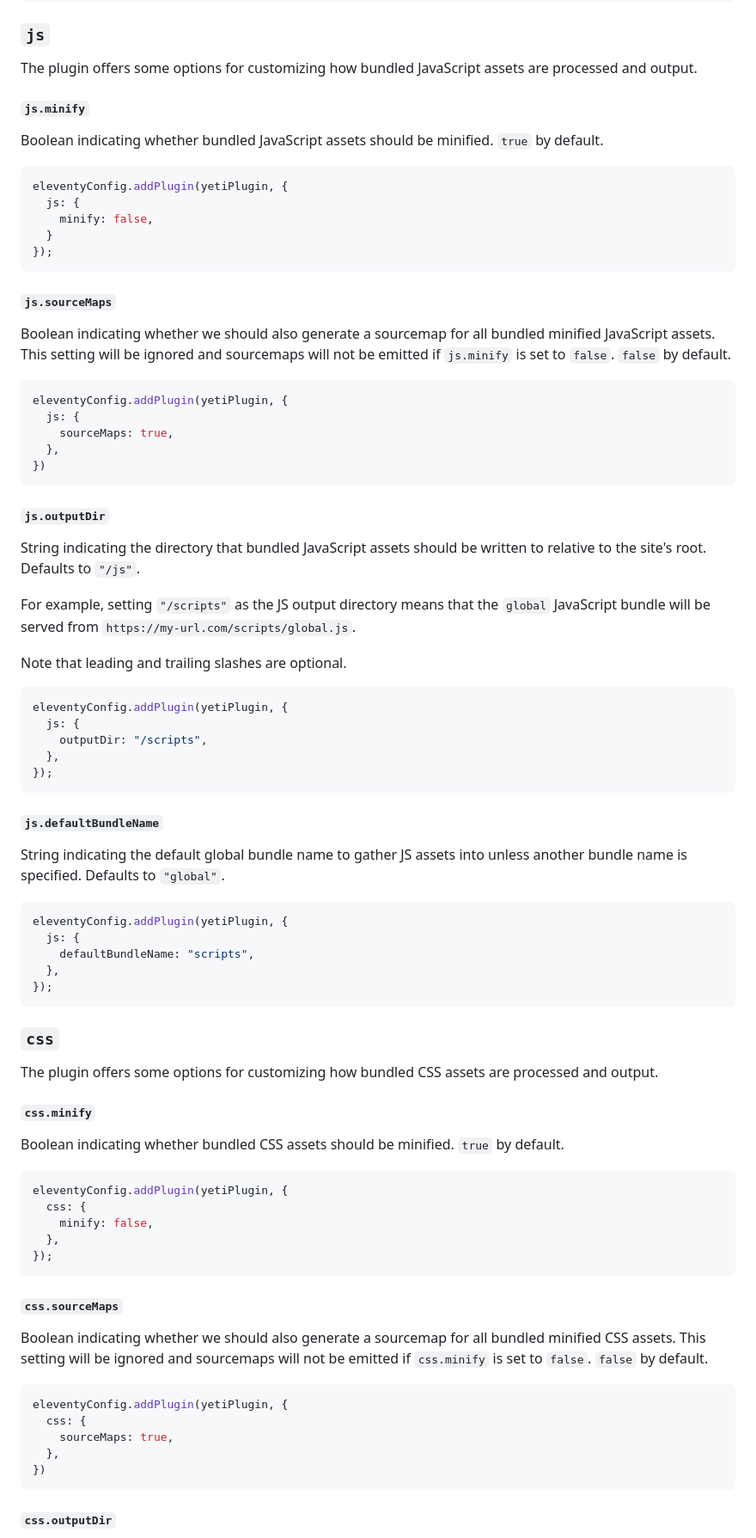
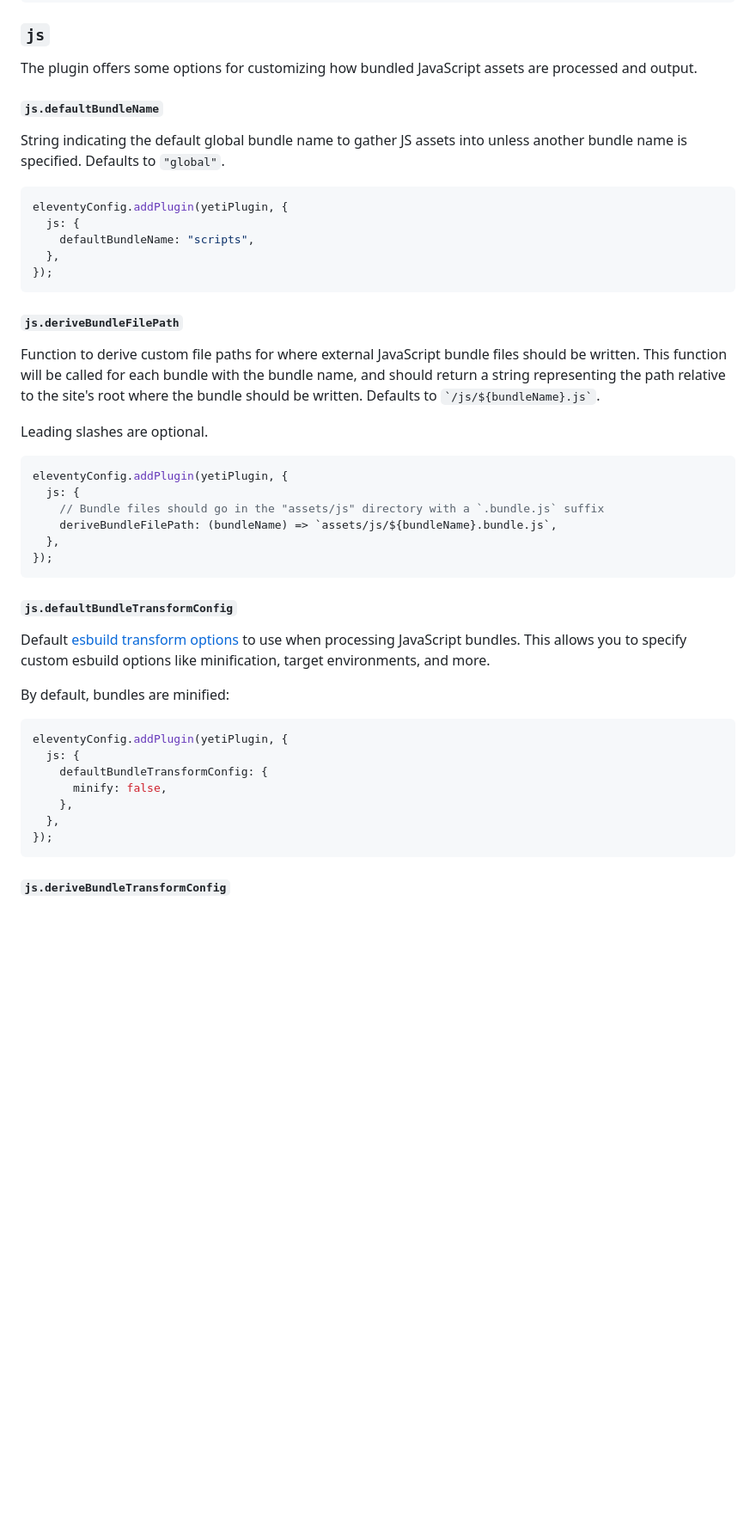
Before and after one commit to Gyanreyer/yeti-js, a Markdown page: README.md, the part around one of its changes. Shown at 86% size. Drawn GitHub-style; blank space fills up the shorter version.

````diff
--- a/README.md
+++ b/README.md
@@ -810,51 +797,6 @@ eleventyConfig.addPlugin(yetiPlugin, {
 ### `js`
 
 The plugin offers some options for customizing how bundled JavaScript assets are processed and output.
-
-#### `js.minify`
-
-Boolean indicating whether bundled JavaScript assets should be minified.
-`true` by default.
-
-```js
-eleventyConfig.addPlugin(yetiPlugin, {
-  js: {
-    minify: false,
-  }
-});
-```
-
-#### `js.sourceMaps`
-
-Boolean indicating whether we should also generate a sourcemap for all bundled minified JavaScript assets.
-This setting will be ignored and sourcemaps will not be emitted if `js.minify` is set to `false`.
-`false` by default.
-
-
-```js
-eleventyConfig.addPlugin(yetiPlugin, {
-  js: {
-    sourceMaps: true,
-  },
-})
-```
-
-#### `js.outputDir`
-
-String indicating the directory that bundled JavaScript assets should be written to relative to the site's root.
-Defaults to `"/js"`.
-
-For example, setting `"/scripts"` as the JS output directory means that the `global` JavaScript bundle will be served from `https://my-url.com/scripts/global.js`.
-
-Note that leading and trailing slashes are optional.
-
-```js
-eleventyConfig.addPlugin(yetiPlugin, {
-  js: {
-    outputDir: "/scripts",
-  },
-});
-```
 
 #### `js.defaultBundleName`
 
@@ -869,37 +811,39 @@ eleventyConfig.addPlugin(yetiPlugin, {
 });
 ```
 
-### `css`
+#### `js.deriveBundleFilePath`
 
-The plugin offers some options for customizing how bundled CSS assets are processed and output.
+Function to derive custom file paths for where external JavaScript bundle files should be written.
+This function will be called for each bundle with the bundle name, and should return a string representing
+the path relative to the site's root where the bundle should be written.
+Defaults to `` `/js/${bundleName}.js` ``.
 
-#### `css.minify`
-
-Boolean indicating whether bundled CSS assets should be minified.
-`true` by default.
+Leading slashes are optional.
 
 ```js
 eleventyConfig.addPlugin(yetiPlugin, {
-  css: {
-    minify: false,
+  js: {
+    // Bundle files should go in the "assets/js" directory with a `.bundle.js` suffix
+    deriveBundleFilePath: (bundleName) => `assets/js/${bundleName}.bundle.js`,
   },
 });
 ```
 
-#### `css.sourceMaps`
+#### `js.defaultBundleTransformConfig`
 
-Boolean indicating whether we should also generate a sourcemap for all bundled minified CSS assets.
-This setting will be ignored and sourcemaps will not be emitted if `css.minify` is set to `false`.
-`false` by default.
+Default [esbuild transform options](https://esbuild.github.io/api/#transform) to use when processing JavaScript bundles. This allows you to specify custom esbuild options like minification, target environments, and more.
 
+By default, bundles are minified:
 
 ```js
 eleventyConfig.addPlugin(yetiPlugin, {
-  css: {
-    sourceMaps: true,
+  js: {
+    defaultBundleTransformConfig: {
+      minify: false,
+    },
   },
-})
+});
 ```
 
-#### `css.outputDir`
+#### `js.deriveBundleTransformConfig`
 
````
Also changed, not shown: other parts of README.md (+275 -89 lines).
